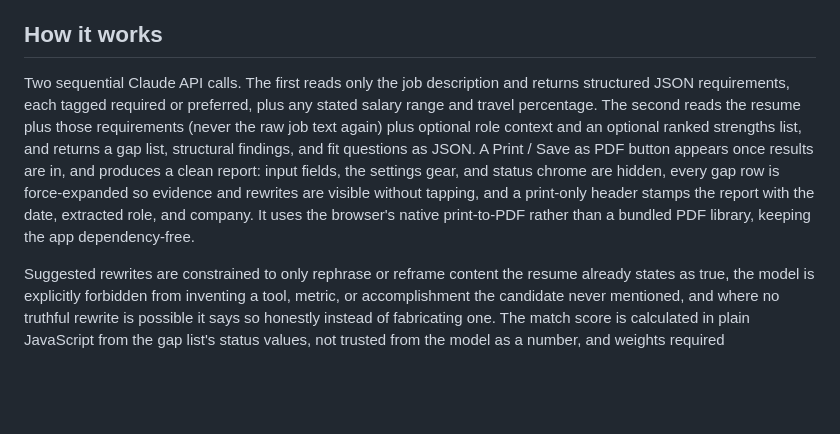
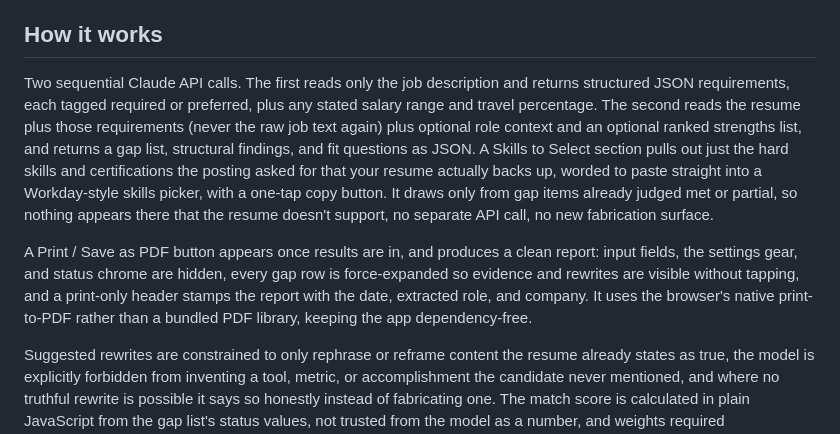
Before and after one commit to augustineiacopelli/appaday-111-application-gap-analysis, a Markdown page: README.md, the part around the change. Drawn GitHub-style; blank space fills up the shorter version.

Commit message:
Enhance README with new features and clarifications
Added details about the Skills to Select section and clarified the report generation process.

```diff
--- a/README.md
+++ b/README.md
@@ -8,7 +8,9 @@ Paste a resume and a job description. Claude extracts every real requirement sta
 
 ## How it works
 
-Two sequential Claude API calls. The first reads only the job description and returns structured JSON requirements, each tagged required or preferred, plus any stated salary range and travel percentage. The second reads the resume plus those requirements (never the raw job text again) plus optional role context and an optional ranked strengths list, and returns a gap list, structural findings, and fit questions as JSON. A Print / Save as PDF button appears once results are in, and produces a clean report: input fields, the settings gear, and status chrome are hidden, every gap row is force-expanded so evidence and rewrites are visible without tapping, and a print-only header stamps the report with the date, extracted role, and company. It uses the browser's native print-to-PDF rather than a bundled PDF library, keeping the app dependency-free.
+Two sequential Claude API calls. The first reads only the job description and returns structured JSON requirements, each tagged required or preferred, plus any stated salary range and travel percentage. The second reads the resume plus those requirements (never the raw job text again) plus optional role context and an optional ranked strengths list, and returns a gap list, structural findings, and fit questions as JSON. A Skills to Select section pulls out just the hard skills and certifications the posting asked for that your resume actually backs up, worded to paste straight into a Workday-style skills picker, with a one-tap copy button. It draws only from gap items already judged met or partial, so nothing appears there that the resume doesn't support, no separate API call, no new fabrication surface.
+
+A Print / Save as PDF button appears once results are in, and produces a clean report: input fields, the settings gear, and status chrome are hidden, every gap row is force-expanded so evidence and rewrites are visible without tapping, and a print-only header stamps the report with the date, extracted role, and company. It uses the browser's native print-to-PDF rather than a bundled PDF library, keeping the app dependency-free.
 
 Suggested rewrites are constrained to only rephrase or reframe content the resume already states as true, the model is explicitly forbidden from inventing a tool, metric, or accomplishment the candidate never mentioned, and where no truthful rewrite is possible it says so honestly instead of fabricating one. The match score is calculated in plain JavaScript from the gap list's status values, not trusted from the model as a number, and weights required requirements double: a fully missing required item pulls the score down twice as hard as a missing preferred one. A count of fully missing required items surfaces below the score so the percentage is never read in isolation.
 
```
